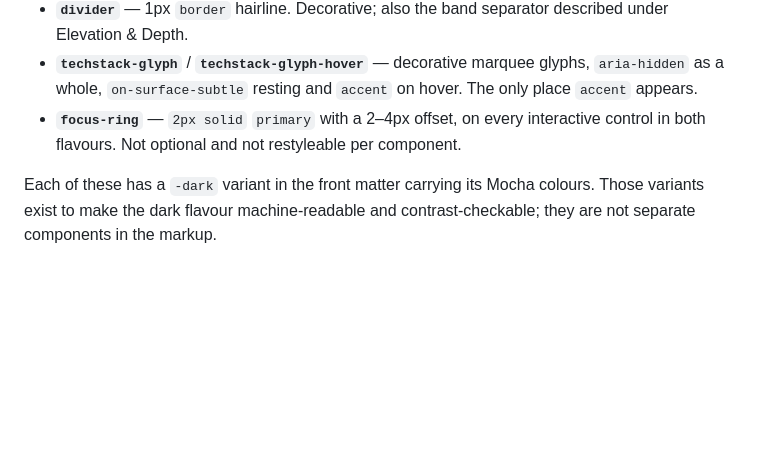
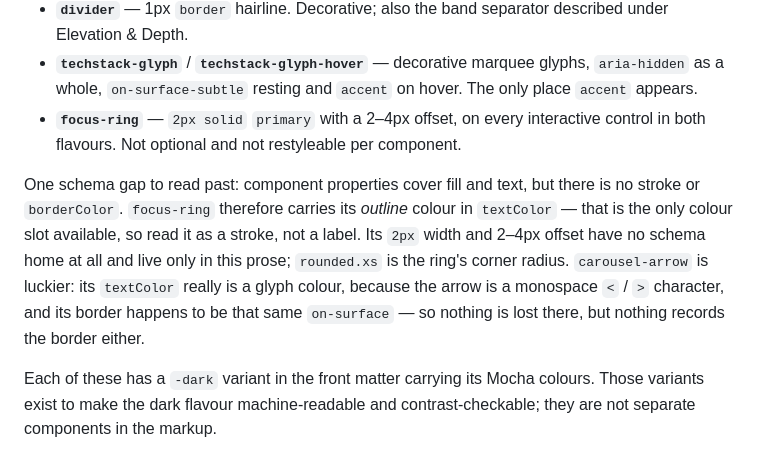
Before and after one commit to tatangharyadi/tatangharyadi.github.io, a Markdown page: DESIGN.md, the part around the change. Rendered like a GitHub page; blank space fills up the shorter version.

Commit message:
docs: note the borderColor gap behind focus-ring's textColor token

```diff
--- a/DESIGN.md
+++ b/DESIGN.md
@@ -480,6 +480,15 @@ of them; several look like mistakes and are load-bearing.
   interactive control in both flavours. Not optional and not restyleable per
   component.
 
+One schema gap to read past: component properties cover fill and text, but there
+is no stroke or `borderColor`. `focus-ring` therefore carries its *outline* colour
+in `textColor` — that is the only colour slot available, so read it as a stroke,
+not a label. Its `2px` width and 2–4px offset have no schema home at all and live
+only in this prose; `rounded.xs` is the ring's corner radius. `carousel-arrow` is
+luckier: its `textColor` really is a glyph colour, because the arrow is a
+monospace `<` / `>` character, and its border happens to be that same
+`on-surface` — so nothing is lost there, but nothing records the border either.
+
 Each of these has a `-dark` variant in the front matter carrying its Mocha
 colours. Those variants exist to make the dark flavour machine-readable and
 contrast-checkable; they are not separate components in the markup.
```
